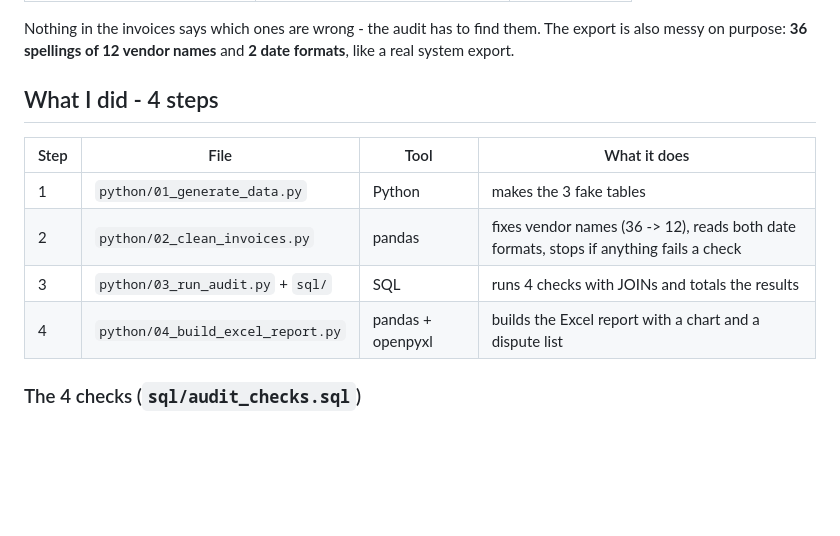
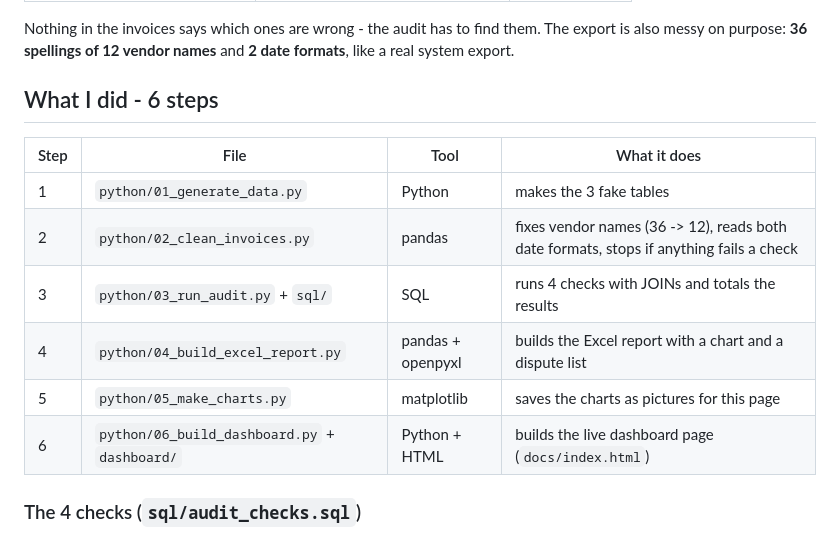
Before and after one commit to Bunmii234/Vendor-Invoice-Audit, a Markdown page: README.md, the part around the change printed below. Rendered like a GitHub page; blank space fills up the shorter version.

```diff
--- a/README.md
+++ b/README.md
@@ -25,7 +37,7 @@ If you only look at whether an invoice total "looks about right," you miss all o
 
 Nothing in the invoices says which ones are wrong - the audit has to find them. The export is also messy on purpose: **36 spellings of 12 vendor names** and **2 date formats**, like a real system export.
 
-## What I did - 4 steps
+## What I did - 6 steps
 
 | Step | File | Tool | What it does |
 |---|---|---|---|
@@ -33,6 +45,8 @@ Nothing in the invoices says which ones are wrong - the audit has to find them.
 | 2 | `python/02_clean_invoices.py` | pandas | fixes vendor names (36 -> 12), reads both date formats, stops if anything fails a check |
 | 3 | `python/03_run_audit.py` + `sql/` | SQL | runs 4 checks with JOINs and totals the results |
 | 4 | `python/04_build_excel_report.py` | pandas + openpyxl | builds the Excel report with a chart and a dispute list |
+| 5 | `python/05_make_charts.py` | matplotlib | saves the charts as pictures for this page |
+| 6 | `python/06_build_dashboard.py` + `dashboard/` | Python + HTML | builds the live dashboard page (`docs/index.html`) |
 
 ### The 4 checks (`sql/audit_checks.sql`)
 
```
Also changed, not shown: other parts of README.md (+14 -0 lines), images/overbilling_by_cause.png (added), images/overbilling_by_vendor.png (added), 7 other files.
